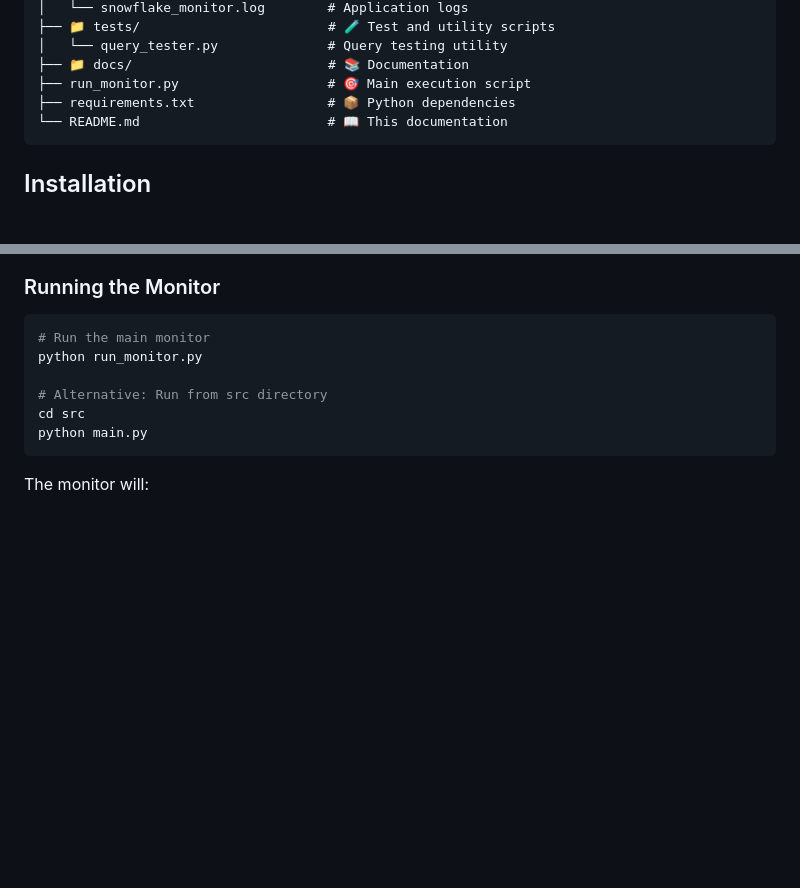
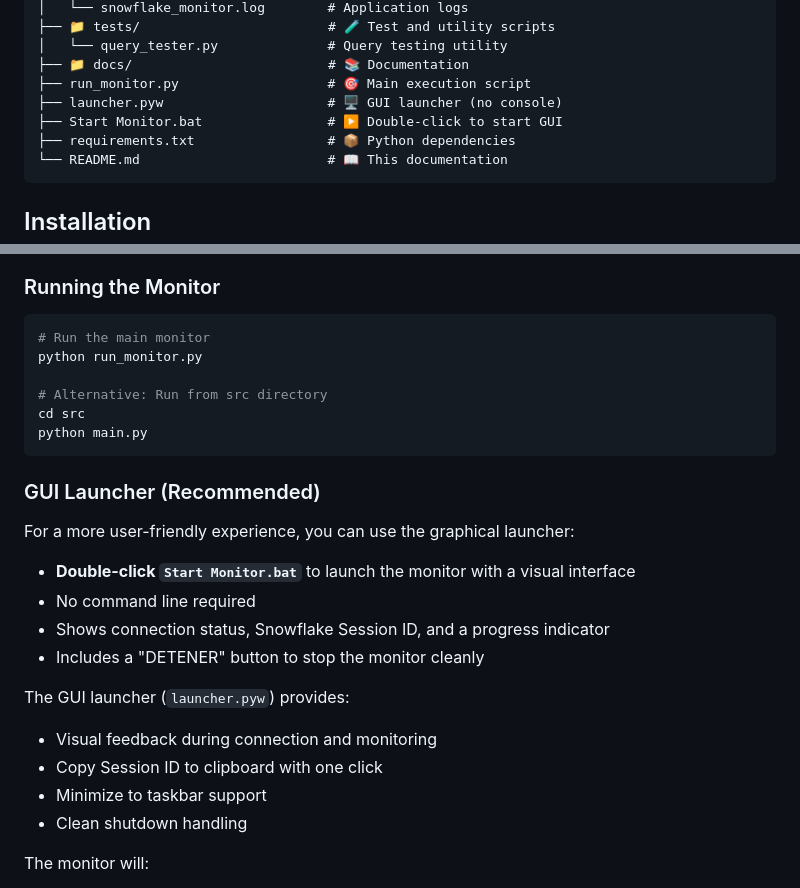
Before and after one commit to pedrochans/snowflake_procedure_monitor, a Markdown page: README.md, 2 parts joined by grey strips. Rendered like a GitHub page; blank space fills up the shorter version.

Commit message:
Enhance README.md with GUI launcher instructions and details

````diff
--- a/README.md
+++ b/README.md
@@ -27,6 +27,8 @@ snowflake_procedure_monitor/
 │   └── query_tester.py              # Query testing utility
 ├── 📁 docs/                         # 📚 Documentation
 ├── run_monitor.py                   # 🎯 Main execution script
+├── launcher.pyw                     # 🖥️ GUI launcher (no console)
+├── Start Monitor.bat                # ▶️ Double-click to start GUI
 ├── requirements.txt                 # 📦 Python dependencies
 └── README.md                        # 📖 This documentation
 ```
@@ -140,6 +142,21 @@ python run_monitor.py
 cd src
 python main.py
 ```
+
+### GUI Launcher (Recommended)
+
+For a more user-friendly experience, you can use the graphical launcher:
+
+- **Double-click `Start Monitor.bat`** to launch the monitor with a visual interface
+- No command line required
+- Shows connection status, Snowflake Session ID, and a progress indicator
+- Includes a "DETENER" button to stop the monitor cleanly
+
+The GUI launcher (`launcher.pyw`) provides:
+- Visual feedback during connection and monitoring
+- Copy Session ID to clipboard with one click
+- Minimize to taskbar support
+- Clean shutdown handling
 
 The monitor will:
 1. Test connections to Snowflake and Telegram
````
